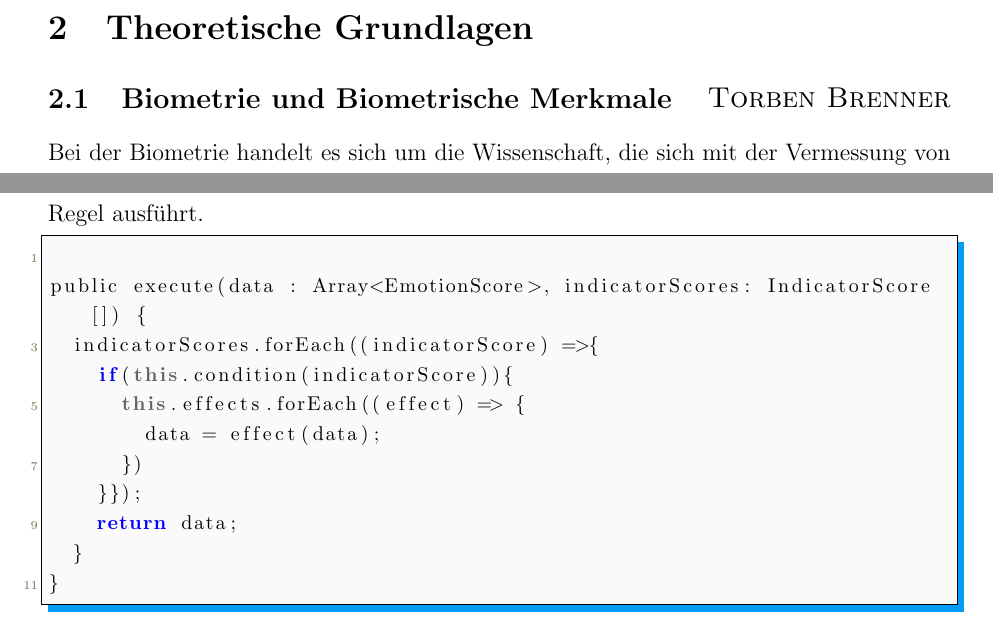
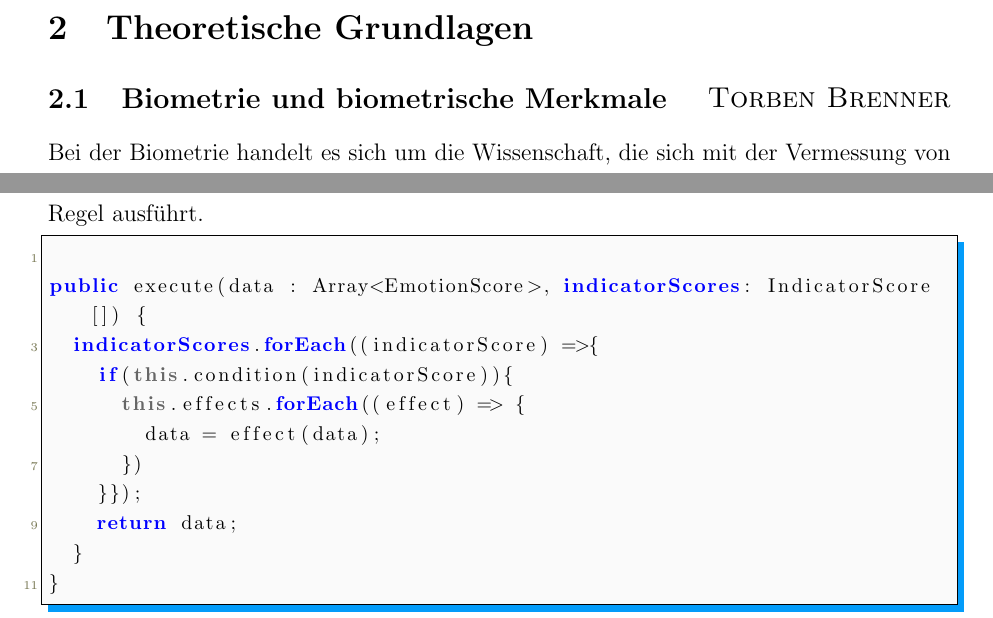
Before and after one commit to BrennerT/emoTrix, a LaTeX document (script/Studienarbeit.tex, which reads script/Theorie/theorie.tex): two parts of pages 9 and 39 of 56, joined at a grey line, cut so that both start at the same text. Compiled offline with pdfLaTeX.

Commit message:
did some correction to code highlighting

```diff
--- a/script/Studienarbeit.tex
+++ b/script/Studienarbeit.tex
@@ -121,6 +121,7 @@
 }
 \lstdefinelanguage{JavaScript}{
 	keywords={typeof, new, true, false, catch, function, return, null, catch, switch, var, if, in, while, do, else, case, break},
+	emph={indicatorScores, public, forEach},
 	keywordstyle=\color{blue}\bfseries,
 	ndkeywords={class, export, boolean, throw, implements, import, this},
 	ndkeywordstyle=\color{darkgray}\bfseries,
--- a/script/Theorie/theorie.tex
+++ b/script/Theorie/theorie.tex
@@ -1,5 +1,5 @@
 \section{Theoretische Grundlagen}
-\subsection{Biometrie und Biometrische Merkmale}
+\subsection{Biometrie und biometrische Merkmale}
 \subsectionauthor{Torben Brenner}
 Bei der Biometrie handelt es sich um die Wissenschaft, die sich mit der Vermessung von biologischen Merkmalen beschäftigt \footcite[Vgl.][]{Sea18}. Dabei werden insbesondere in der Informationstechnologie Technologien zur Messung und Analyse von körperlichen Merkmalen untersucht.\newline
 Diese Merkmale werden auch als biometrische Merkmale bezeichnet. Dabei wird unterschieden zwischen den verhaltensbasierten und den physiologischen Merkmalen\footcite[Vgl. ][]{Sas06}. Erstere zeichnen sich dadurch aus, dass eine Person aktiv eine Handlung ausführen muss um das Merkmal zu zeigen, während dem die physiologischen Merkmale dauerhaft von einer Person getragen werden. Ein Beispiel für verhaltensbasierte Merkmale ist die Gangart eines Menschen, die sogar zur Authentifizierung verwendet werden kann\footcite[Vgl. ][]{Cla09}. Ein bekanntes physiologisches Merkmal ist der Fingerabdruck einer Person.\newline
```
Also changed, not shown: script/Studienarbeit.pdf, script/Umsetzung/umsetzung.tex (line endings or trailing spaces), 1 other file.
